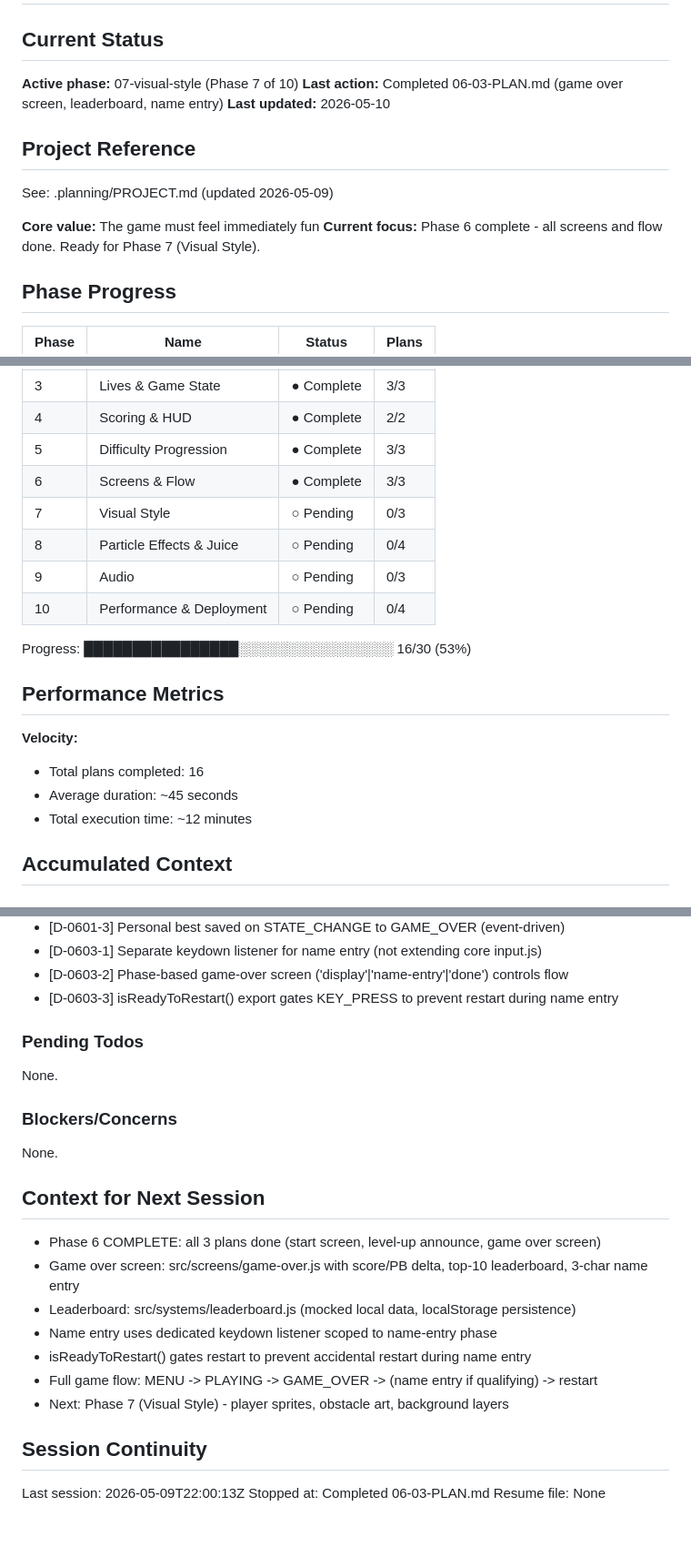
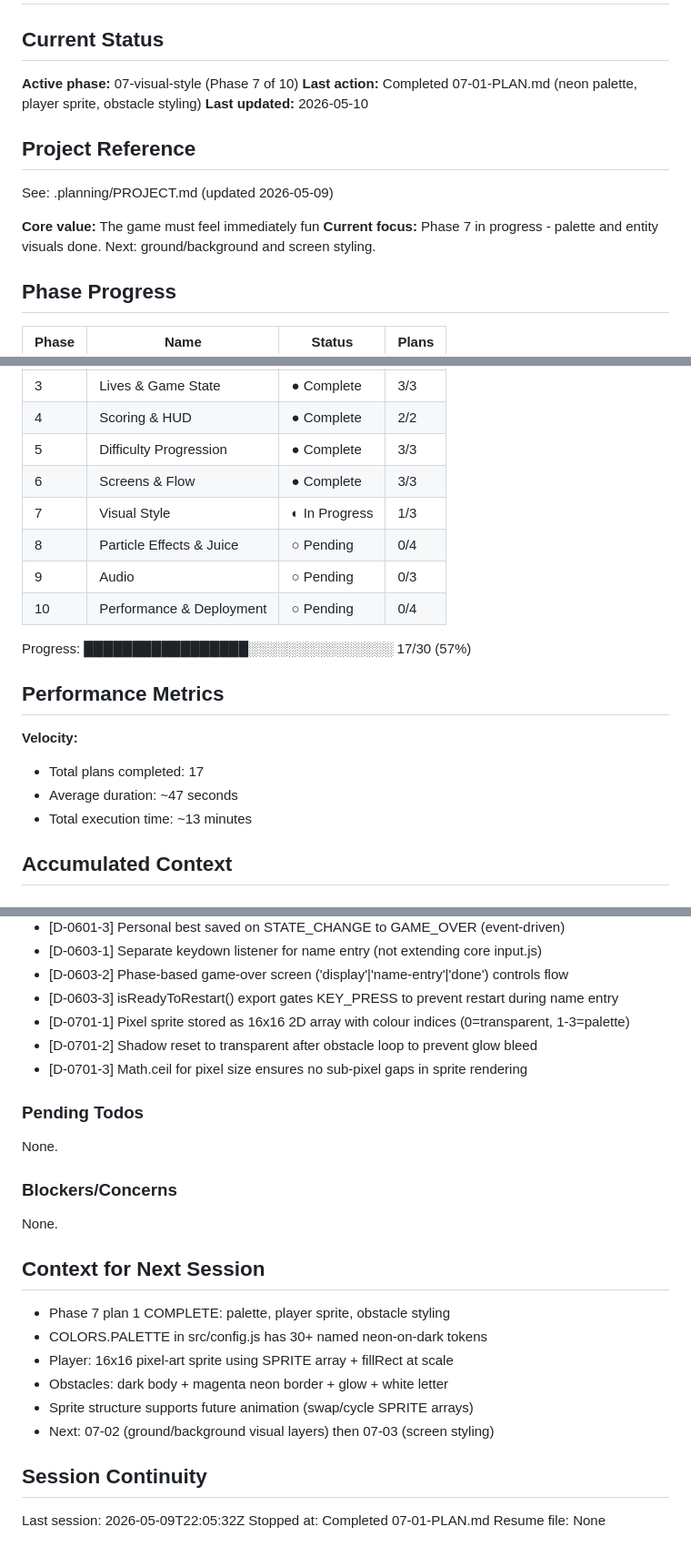
Before and after one commit to pavanmadiraju91/letter-runner, a Markdown page: .planning/STATE.md, 3 parts joined by grey strips. Shown at 91% size. Rendered like a GitHub page.

Commit message:
docs(07-01): complete neon palette and entity visuals plan
Tasks completed: 3/3
- Define neon-on-dark colour palette in config.js
- Replace player rectangle with 16x16 pixel sprite
- Style obstacles as neon-bordered blocks with glow

SUMMARY: .planning/phases/07-visual-style/07-01-SUMMARY.md

```diff
--- a/.planning/STATE.md
+++ b/.planning/STATE.md
@@ -3,7 +3,7 @@
 ## Current Status
 
 **Active phase:** 07-visual-style (Phase 7 of 10)
-**Last action:** Completed 06-03-PLAN.md (game over screen, leaderboard, name entry)
+**Last action:** Completed 07-01-PLAN.md (neon palette, player sprite, obstacle styling)
 **Last updated:** 2026-05-10
 
 ## Project Reference
@@ -11,7 +11,7 @@
 See: .planning/PROJECT.md (updated 2026-05-09)
 
 **Core value:** The game must feel immediately fun
-**Current focus:** Phase 6 complete - all screens and flow done. Ready for Phase 7 (Visual Style).
+**Current focus:** Phase 7 in progress - palette and entity visuals done. Next: ground/background and screen styling.
 
 ## Phase Progress
 
@@ -23,19 +23,19 @@ See: .planning/PROJECT.md (updated 2026-05-09)
 | 4 | Scoring & HUD | ● Complete | 2/2 |
 | 5 | Difficulty Progression | ● Complete | 3/3 |
 | 6 | Screens & Flow | ● Complete | 3/3 |
-| 7 | Visual Style | ○ Pending | 0/3 |
+| 7 | Visual Style | ◐ In Progress | 1/3 |
 | 8 | Particle Effects & Juice | ○ Pending | 0/4 |
 | 9 | Audio | ○ Pending | 0/3 |
 | 10 | Performance & Deployment | ○ Pending | 0/4 |
 
-Progress: ████████████████░░░░░░░░░░░░░░░░ 16/30 (53%)
+Progress: █████████████████░░░░░░░░░░░░░░░ 17/30 (57%)
 
 ## Performance Metrics
 
 **Velocity:**
-- Total plans completed: 16
-- Average duration: ~45 seconds
-- Total execution time: ~12 minutes
+- Total plans completed: 17
+- Average duration: ~47 seconds
+- Total execution time: ~13 minutes
 
 ## Accumulated Context
 
@@ -93,6 +93,9 @@ Recent decisions affecting current work:
 - [D-0603-1] Separate keydown listener for name entry (not extending core input.js)
 - [D-0603-2] Phase-based game-over screen ('display'|'name-entry'|'done') controls flow
 - [D-0603-3] isReadyToRestart() export gates KEY_PRESS to prevent restart during name entry
+- [D-0701-1] Pixel sprite stored as 16x16 2D array with colour indices (0=transparent, 1-3=palette)
+- [D-0701-2] Shadow reset to transparent after obstacle loop to prevent glow bleed
+- [D-0701-3] Math.ceil for pixel size ensures no sub-pixel gaps in sprite rendering
 
 ### Pending Todos
 
@@ -104,16 +107,15 @@ None.
 
 ## Context for Next Session
 
-- Phase 6 COMPLETE: all 3 plans done (start screen, level-up announce, game over screen)
-- Game over screen: src/screens/game-over.js with score/PB delta, top-10 leaderboard, 3-char name entry
-- Leaderboard: src/systems/leaderboard.js (mocked local data, localStorage persistence)
-- Name entry uses dedicated keydown listener scoped to name-entry phase
-- isReadyToRestart() gates restart to prevent accidental restart during name entry
-- Full game flow: MENU -> PLAYING -> GAME_OVER -> (name entry if qualifying) -> restart
-- Next: Phase 7 (Visual Style) - player sprites, obstacle art, background layers
+- Phase 7 plan 1 COMPLETE: palette, player sprite, obstacle styling
+- COLORS.PALETTE in src/config.js has 30+ named neon-on-dark tokens
+- Player: 16x16 pixel-art sprite using SPRITE array + fillRect at scale
+- Obstacles: dark body + magenta neon border + glow + white letter
+- Sprite structure supports future animation (swap/cycle SPRITE arrays)
+- Next: 07-02 (ground/background visual layers) then 07-03 (screen styling)
 
 ## Session Continuity
 
-Last session: 2026-05-09T22:00:13Z
-Stopped at: Completed 06-03-PLAN.md
+Last session: 2026-05-09T22:05:32Z
+Stopped at: Completed 07-01-PLAN.md
 Resume file: None
```
Also changed, not shown: 1 other file.
